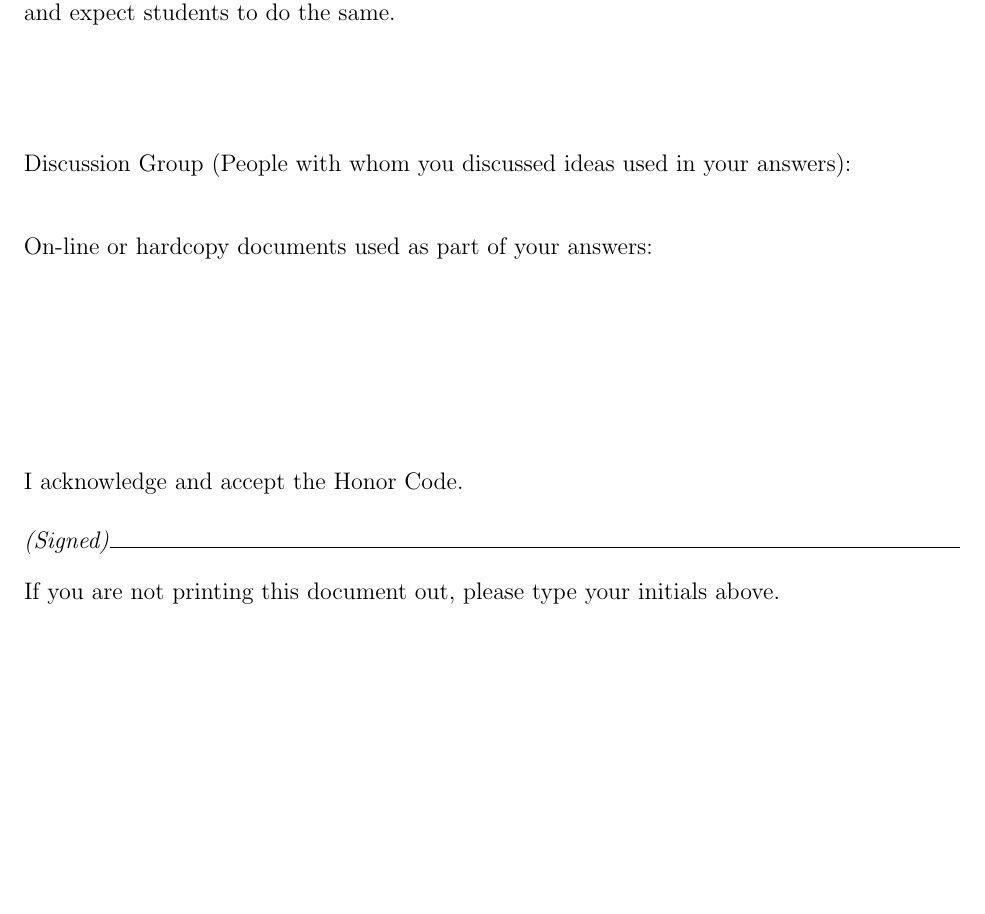
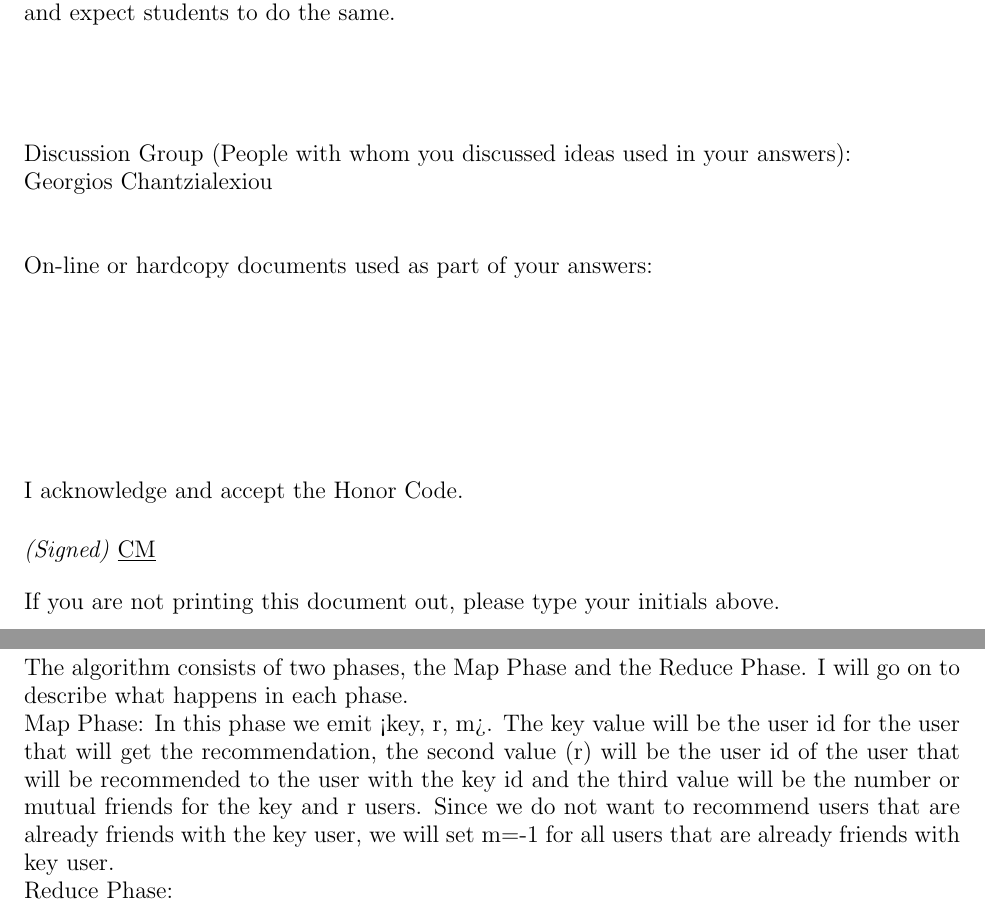
Before and after one commit to CMitropoulos/MassiveDataMining, a LaTeX problem sheet (Homework 1/homework1/homework1/answer_templates/latex/homework1_ans.tex): part of page 2 of 11 before the commit and two parts of pages 2 and 3 of 11 after it, the two joined at a grey line, cut so that both start at the same text, the shorter picture padded with empty space. Compiled offline with pdfLaTeX.

Commit message:
hw1 first push

```diff
--- a/Homework 1/homework1/homework1/answer_templates/latex/homework1_ans.tex
+++ b/Homework 1/homework1/homework1/answer_templates/latex/homework1_ans.tex
@@ -30,7 +30,9 @@ Only one late period is allowed for this homework (11:59pm Monday 2/26)
 \vfill
 \vfill
 
-Discussion Group (People with whom you discussed ideas used in your answers): \\\\\\
+Discussion Group (People with whom you discussed ideas used in your answers):
+
+ Georgios Chantzialexiou \\\\\\
 On-line or hardcopy documents used as part of your answers: \\\\\\
 \vfill
 
@@ -38,7 +40,7 @@ On-line or hardcopy documents used as part of your answers: \\\\\\
 
 I acknowledge and accept the Honor Code.\\*[3ex]
 \bigskip
-\textit{(Signed)}\hrulefill
+\textit{(Signed)} \underline{CM}
 
 If you are not printing this document out, please type your initials above.
 
@@ -47,7 +49,12 @@ If you are not printing this document out, please type your initials above.
 
 \pagebreak[4]
 \section*{Answer to Question 1}
+The algorithm consists of two phases, the Map Phase and the Reduce Phase. I will go on to describe what happens in each phase.
 
+Map Phase:
+In this phase we emit <key, r, m>. The key value will be the user id for the user that will get the recommendation, the second value (r) will be the user id of the user that will be recommended to the user with the key id and the third value will be the number or mutual friends for the key and r users. Since we do not want to recommend users that are already friends with the key user, we will set m=-1 for all users that are already friends with key user.
+
+Reduce Phase:
 \pagebreak[4]
 \section*{Answer to Question 2(a)}
 
```
Also changed, not shown: Homework 1/homework1/homework1/answer_templates/latex/homework1_ans.pdf, 2 other files.
